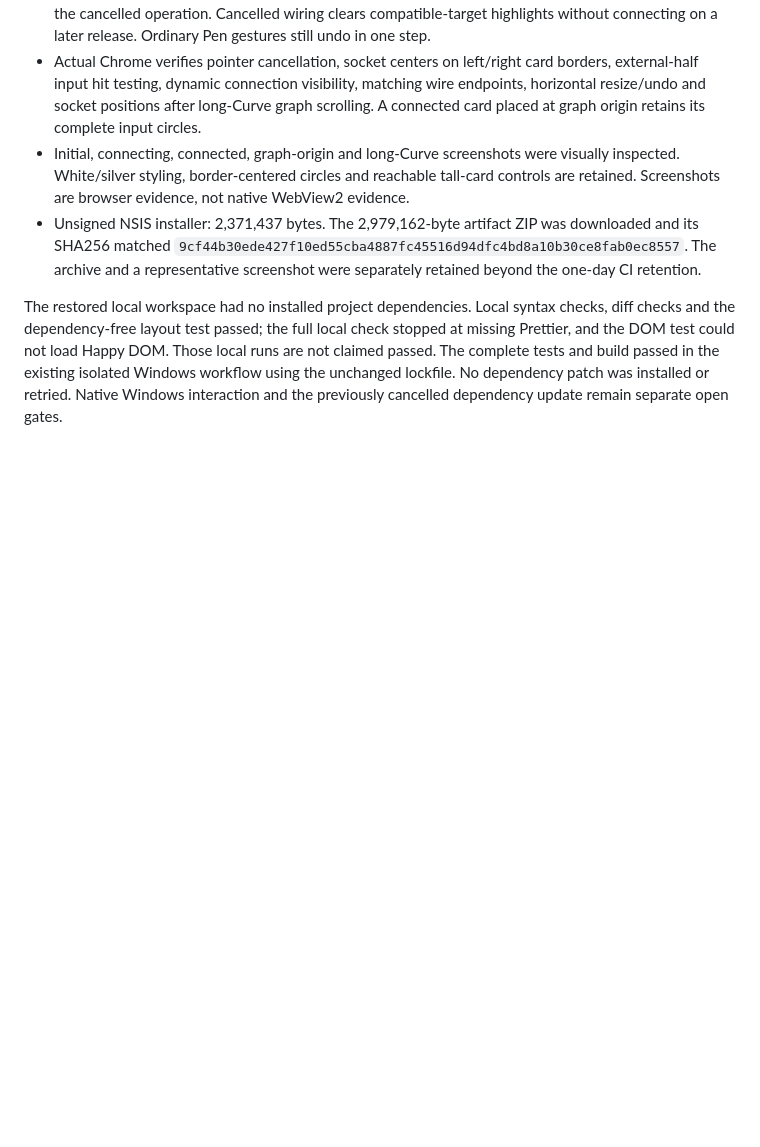
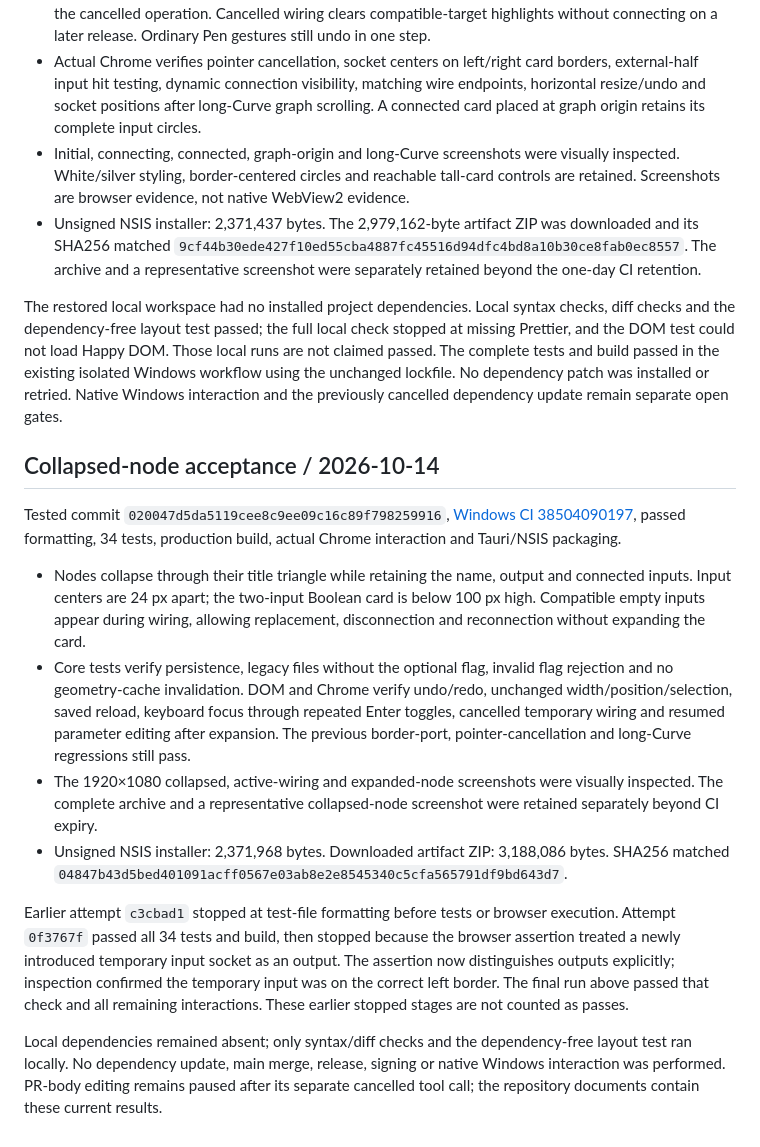
Before and after one commit to 46slv/Nect-SVG, a Markdown page: docs/verification.md, the part around the change. Rendered like a GitHub page; blank space fills up the shorter version.

Commit message:
docs: record collapsed-node acceptance evidence [skip ci]

```diff
--- a/docs/verification.md
+++ b/docs/verification.md
@@ -82,3 +82,16 @@ Code commit `c0cb41cfdce1c7ae68df276017e36a2c876a5532`, [Windows CI 38501443561]
 - Unsigned NSIS installer: 2,371,437 bytes. The 2,979,162-byte artifact ZIP was downloaded and its SHA256 matched `9cf44b30ede427f10ed55cba4887fc45516d94dfc4bd8a10b30ce8fab0ec8557`. The archive and a representative screenshot were separately retained beyond the one-day CI retention.
 
 The restored local workspace had no installed project dependencies. Local syntax checks, diff checks and the dependency-free layout test passed; the full local check stopped at missing Prettier, and the DOM test could not load Happy DOM. Those local runs are not claimed passed. The complete tests and build passed in the existing isolated Windows workflow using the unchanged lockfile. No dependency patch was installed or retried. Native Windows interaction and the previously cancelled dependency update remain separate open gates.
+
+## Collapsed-node acceptance / 2026-10-14
+
+Tested commit `020047d5da5119cee8c9ee09c16c89f798259916`, [Windows CI 38504090197](https://github.com/46slv/Nect-SVG/actions/runs/38504090197), passed formatting, 34 tests, production build, actual Chrome interaction and Tauri/NSIS packaging.
+
+- Nodes collapse through their title triangle while retaining the name, output and connected inputs. Input centers are 24 px apart; the two-input Boolean card is below 100 px high. Compatible empty inputs appear during wiring, allowing replacement, disconnection and reconnection without expanding the card.
+- Core tests verify persistence, legacy files without the optional flag, invalid flag rejection and no geometry-cache invalidation. DOM and Chrome verify undo/redo, unchanged width/position/selection, saved reload, keyboard focus through repeated Enter toggles, cancelled temporary wiring and resumed parameter editing after expansion. The previous border-port, pointer-cancellation and long-Curve regressions still pass.
+- The 1920×1080 collapsed, active-wiring and expanded-node screenshots were visually inspected. The complete archive and a representative collapsed-node screenshot were retained separately beyond CI expiry.
+- Unsigned NSIS installer: 2,371,968 bytes. Downloaded artifact ZIP: 3,188,086 bytes. SHA256 matched `04847b43d5bed401091acff0567e03ab8e2e8545340c5cfa565791df9bd643d7`.
+
+Earlier attempt `c3cbad1` stopped at test-file formatting before tests or browser execution. Attempt `0f3767f` passed all 34 tests and build, then stopped because the browser assertion treated a newly introduced temporary input socket as an output. The assertion now distinguishes outputs explicitly; inspection confirmed the temporary input was on the correct left border. The final run above passed that check and all remaining interactions. These earlier stopped stages are not counted as passes.
+
+Local dependencies remained absent; only syntax/diff checks and the dependency-free layout test ran locally. No dependency update, main merge, release, signing or native Windows interaction was performed. PR-body editing remains paused after its separate cancelled tool call; the repository documents contain these current results.
```
